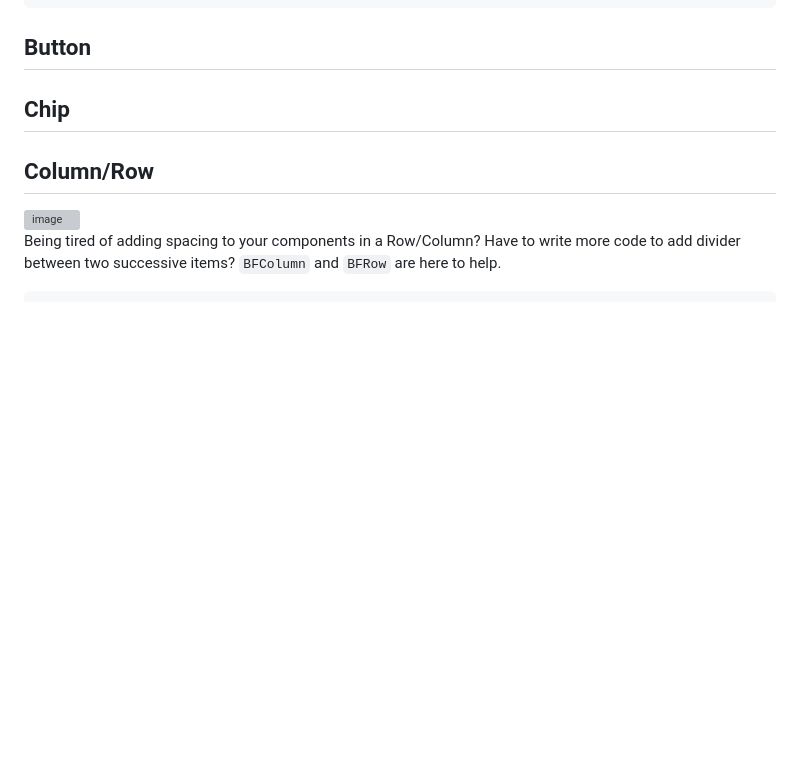
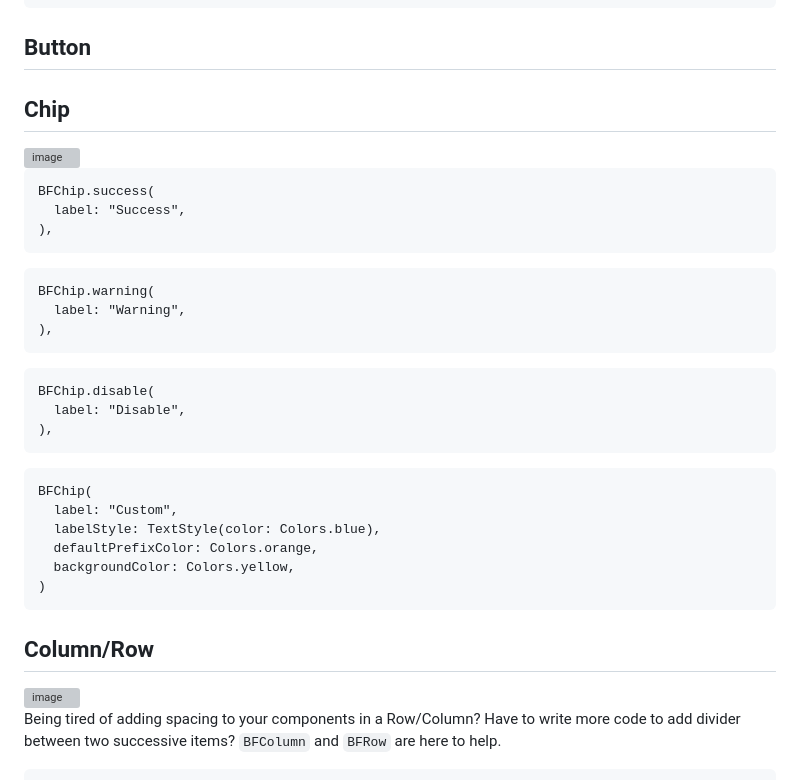
Before and after one commit to HoangPhamThai/buffalo-design, a Markdown page: README.md, the part around one of its changes. Drawn GitHub-style; blank space fills up the shorter version; grey boxes are pictures that could not be loaded.

````diff
--- a/README.md
+++ b/README.md
@@ -41,6 +41,34 @@ BFAvatar(
 
 ## Button
 ## Chip
+
+<img width="462" alt="image" src="https://github.com/HoangPhamThai/buffalo-design/assets/48664161/39c38140-3bfb-4740-a93d-f0c60a555ca7">
+
+
+```
+BFChip.success(
+  label: "Success",
+),
+```
+```
+BFChip.warning(
+  label: "Warning",
+),
+```
+```
+BFChip.disable(
+  label: "Disable",
+),
+```
+```
+BFChip(
+  label: "Custom",
+  labelStyle: TextStyle(color: Colors.blue),
+  defaultPrefixColor: Colors.orange,
+  backgroundColor: Colors.yellow,
+)
+```
+
 ## Column/Row
 <img width="476" alt="image" src="https://github.com/HoangPhamThai/buffalo-design/assets/48664161/c40379b4-c198-475b-93ab-a2ab40748dca">
 
````
Also changed, not shown: other parts of README.md (+37 -0 lines).
